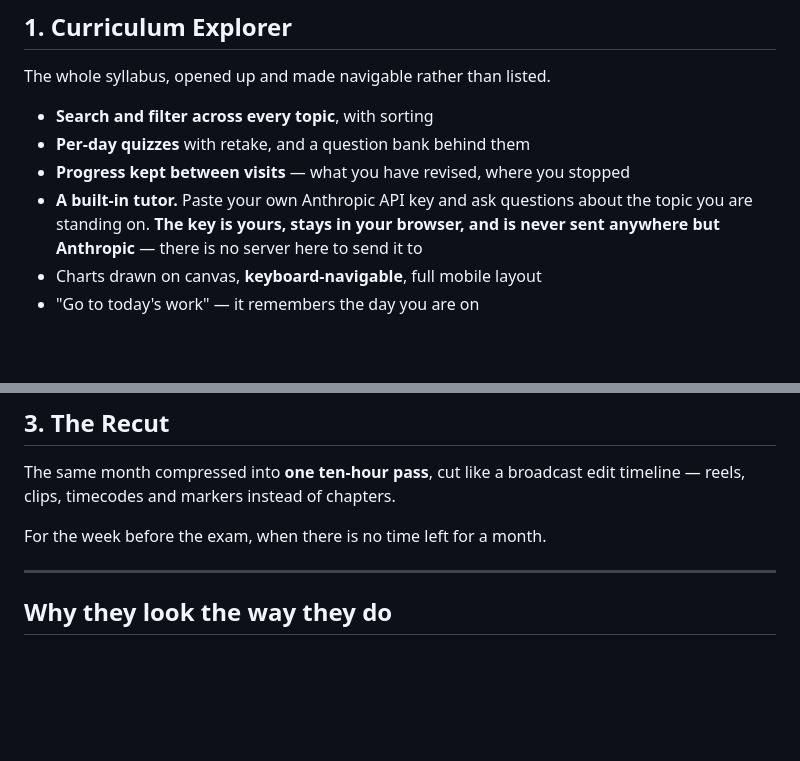
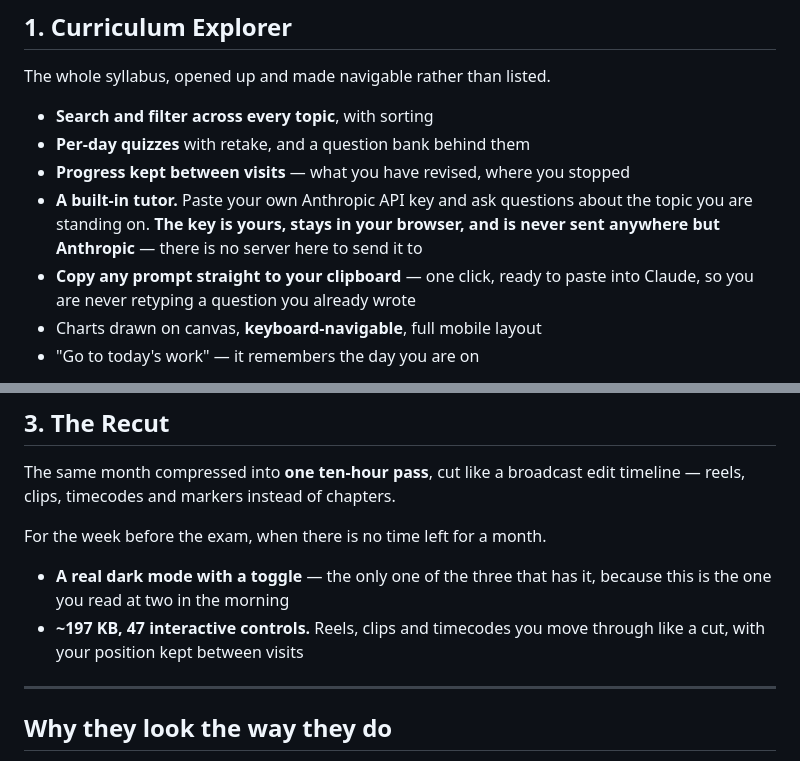
Before and after one commit to Arnav-Agarwal137/beyond-ncert, a Markdown page: README.md, 2 parts joined by grey strips. GitHub-like rendering; blank space fills up the shorter version.

Commit message:
READMEs: add the features that were in the pages but undocumented
Audited every published page against its own README by reading the source
rather than describing it from memory. Seven real gaps, all now documented:

- Curriculum Explorer copies prompts straight to the clipboard
- The Recut has a real dark mode with a toggle (the only one of the three)
- Both walls: press / to search from anywhere, Escape to clear, debounced
  filtering, and the per-file sizes
- The Big Menu has a real print stylesheet
- Where You Get In: one-tap copy, and expanding per-college detail panels
- Relativity Explorer: the sliders, generated from each module's own limits
- Working Papers: dark mode, keyboard, and that nothing typed is ever lost -
  its README previously mentioned only search

Three candidates were rejected as false positives rather than written in: dark
mode on Curriculum Explorer and Grand Revision (no prefers-color-scheme, no
data-theme, no toggle - the probe was matching the word "dark"), "quizzes" on
the two walls (those pages DESCRIBE competitions that require a quiz), and a
bring-your-own-key tutor on the planner (the probe matched Firebase's apiKey).
Claiming a feature a page does not have is worse than omitting one it does.

Also fixed: six references to a local disk that only exists on my machine.
Four of them were commands a reader is told to run - cd into a folder, read a
settings file - which would fail for everyone else at exactly the point the
guide asks them to do something. The plate map's footer printed a local file
path as its own identity. All replaced with paths a stranger can use.

Co-Authored-By: Claude Opus 5 (1M context) <noreply@anthropic.com>
Claude-Session: https://claude.ai/code/session_016VP4LwbSmPKZcEWWr8RzX4

```diff
--- a/README.md
+++ b/README.md
@@ -17,6 +17,8 @@ The whole syllabus, opened up and made navigable rather than listed.
 - **A built-in tutor.** Paste your own Anthropic API key and ask questions about
   the topic you are standing on. **The key is yours, stays in your browser, and
   is never sent anywhere but Anthropic** — there is no server here to send it to
+- **Copy any prompt straight to your clipboard** — one click, ready to paste
+  into Claude, so you are never retyping a question you already wrote
 - Charts drawn on canvas, **keyboard-navigable**, full mobile layout
 - "Go to today's work" — it remembers the day you are on
 
@@ -45,6 +47,11 @@ The same month compressed into **one ten-hour pass**, cut like a broadcast edit
 timeline — reels, clips, timecodes and markers instead of chapters.
 
 For the week before the exam, when there is no time left for a month.
+
+- **A real dark mode with a toggle** — the only one of the three that has it,
+  because this is the one you read at two in the morning
+- **~197 KB, 47 interactive controls.** Reels, clips and timecodes you move
+  through like a cut, with your position kept between visits
 
 ---
 
```
